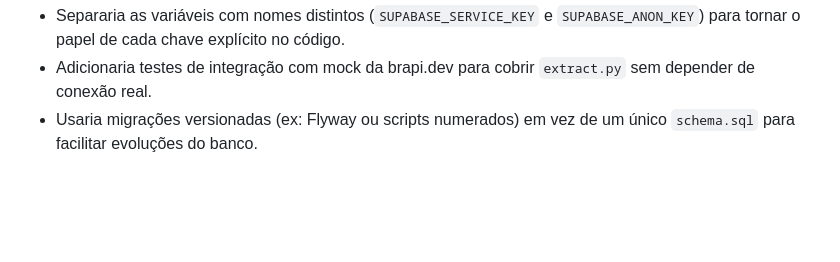
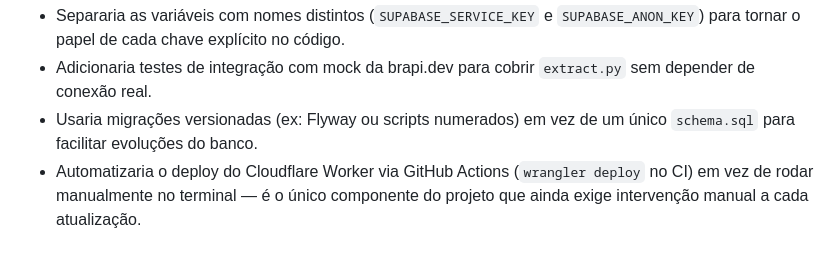
Before and after one commit to vitoralcantarac/ETL-B3-Pipeline, a Markdown page: README.md, the part around the change. Drawn GitHub-style; blank space fills up the shorter version.

Commit message:
docs: add Wrangler manual deploy as known improvement in README
Co-Authored-By: Claude Sonnet 4.6 <noreply@anthropic.com>

```diff
--- a/README.md
+++ b/README.md
@@ -203,3 +203,4 @@ ETL-B3-Pipeline/
 - Separaria as variáveis com nomes distintos (`SUPABASE_SERVICE_KEY` e `SUPABASE_ANON_KEY`) para tornar o papel de cada chave explícito no código.
 - Adicionaria testes de integração com mock da brapi.dev para cobrir `extract.py` sem depender de conexão real.
 - Usaria migrações versionadas (ex: Flyway ou scripts numerados) em vez de um único `schema.sql` para facilitar evoluções do banco.
+- Automatizaria o deploy do Cloudflare Worker via GitHub Actions (`wrangler deploy` no CI) em vez de rodar manualmente no terminal — é o único componente do projeto que ainda exige intervenção manual a cada atualização.
```
